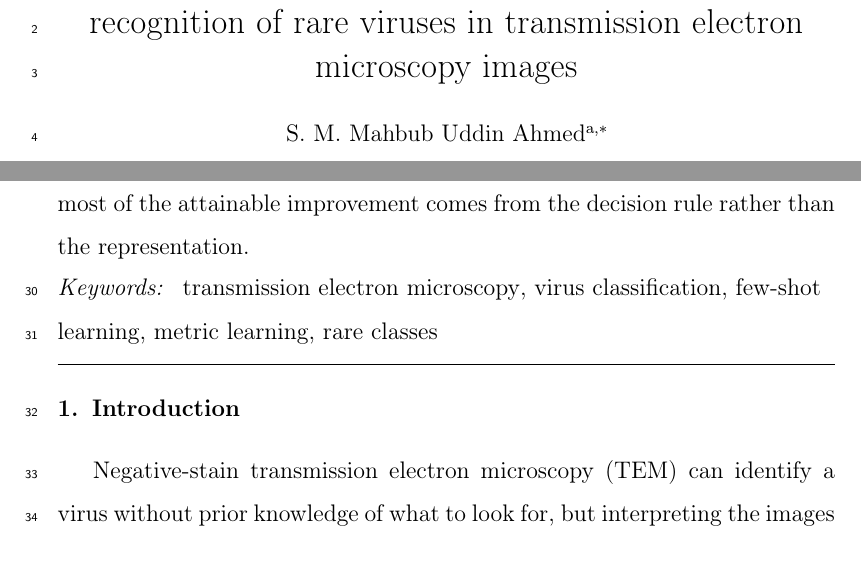
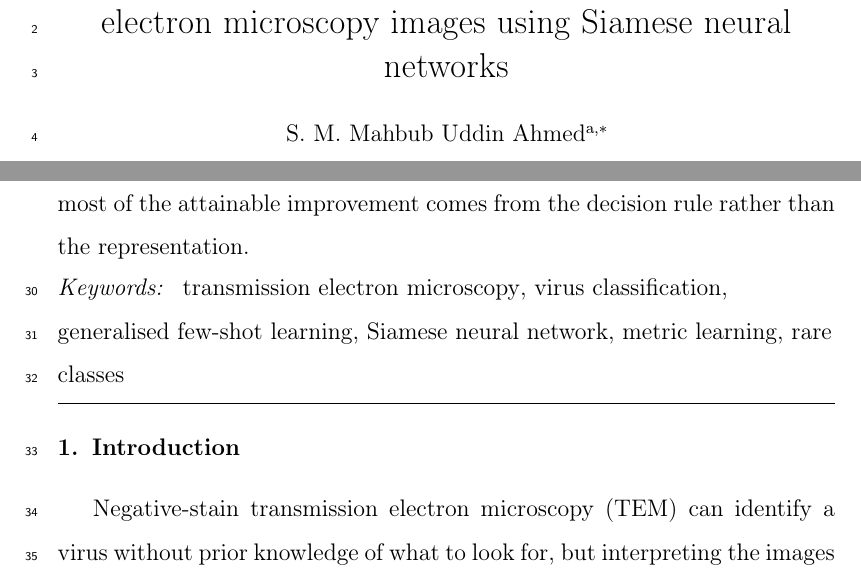
Before and after one commit to hrid0yyy/tem-virus-siamese-fewshot, a LaTeX paper (paper/main.tex): two parts of pages 1 and 2 of 28, joined at a grey line, cut at the place of the change. Compiled offline with pdfLaTeX.

Commit message:
paper: title uses the standard terms (few-shot classification, Siamese neural networks); keywords updated
Co-Authored-By: Claude Opus 5.5 <noreply@anthropic.com>

```diff
--- a/paper/main.tex
+++ b/paper/main.tex
@@ -40,7 +40,7 @@
 
 \begin{frontmatter}
 
-\title{Siamese metric learning for generalised few-shot recognition of rare viruses in transmission electron microscopy images}
+\title{Few-shot classification of rare viruses in transmission electron microscopy images using Siamese neural networks}
 
 %% Single-anonymised review: author names are shown. Replace the placeholders.
 \author[a]{S. M. Mahbub Uddin Ahmed\corref{cor1}}
@@ -61,7 +61,7 @@
 \end{abstract}
 
 \begin{keyword}
-transmission electron microscopy \sep virus classification \sep few-shot learning \sep metric learning \sep rare classes
+transmission electron microscopy \sep virus classification \sep generalised few-shot learning \sep Siamese neural network \sep metric learning \sep rare classes
 \end{keyword}
 
 \end{frontmatter}
```
Also changed, not shown: paper/cover_letter.tex (+1 -1 lines), paper/cover_letter.pdf, paper/main.pdf.
